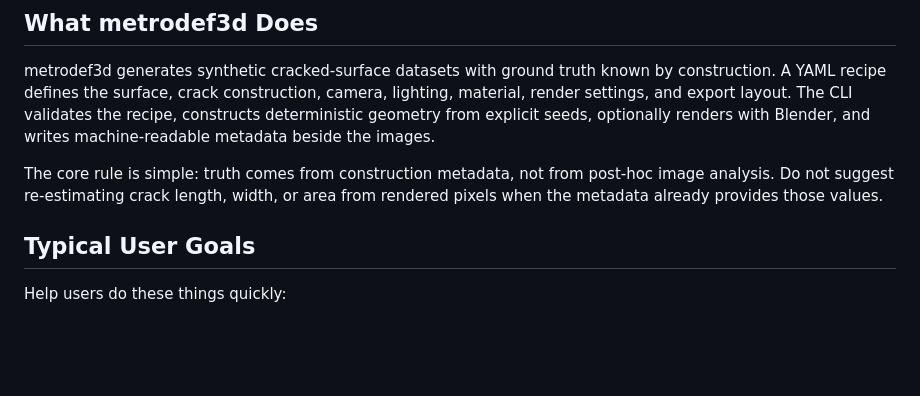
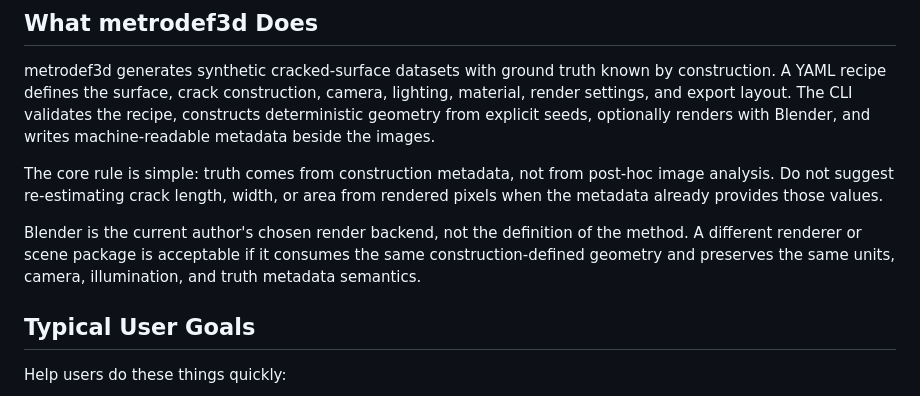
Before and after one commit to henriVennikas/metrodef3d, a Markdown page: AGENTS.md, the part around the change. Drawn GitHub-style; blank space fills up the shorter version.

```diff
--- a/AGENTS.md
+++ b/AGENTS.md
@@ -16,6 +16,11 @@ renders with Blender, and writes machine-readable metadata beside the images.
 The core rule is simple: truth comes from construction metadata, not from
 post-hoc image analysis. Do not suggest re-estimating crack length, width, or
 area from rendered pixels when the metadata already provides those values.
+
+Blender is the current author's chosen render backend, not the definition of the
+method. A different renderer or scene package is acceptable if it consumes the
+same construction-defined geometry and preserves the same units, camera,
+illumination, and truth metadata semantics.
 
 ## Typical User Goals
 
```
Also changed, not shown: README.md (+6 -0 lines).
